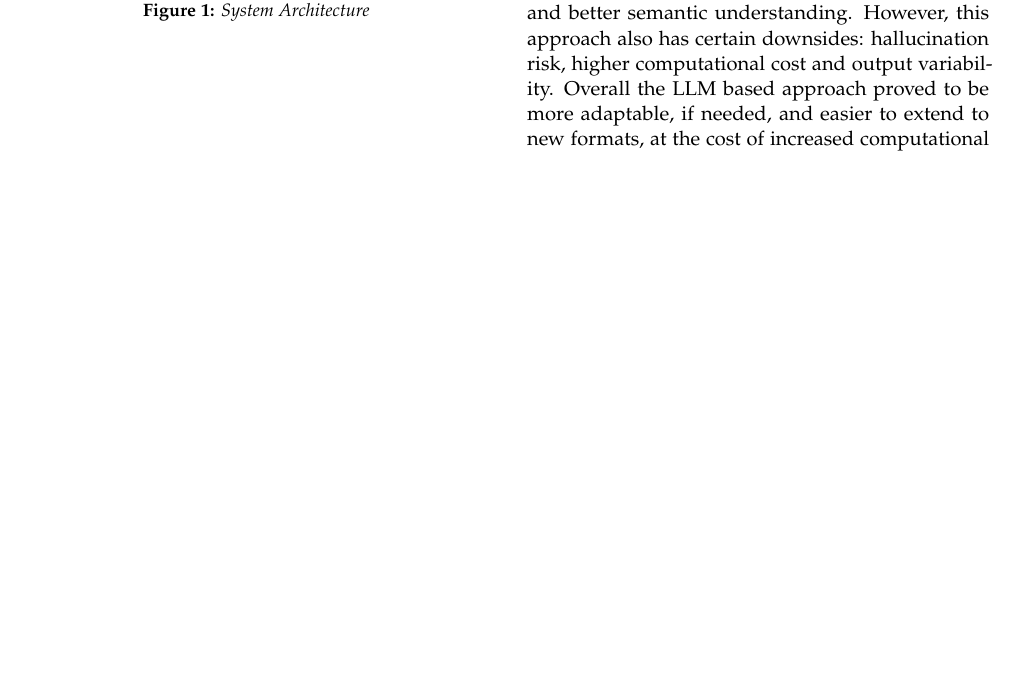
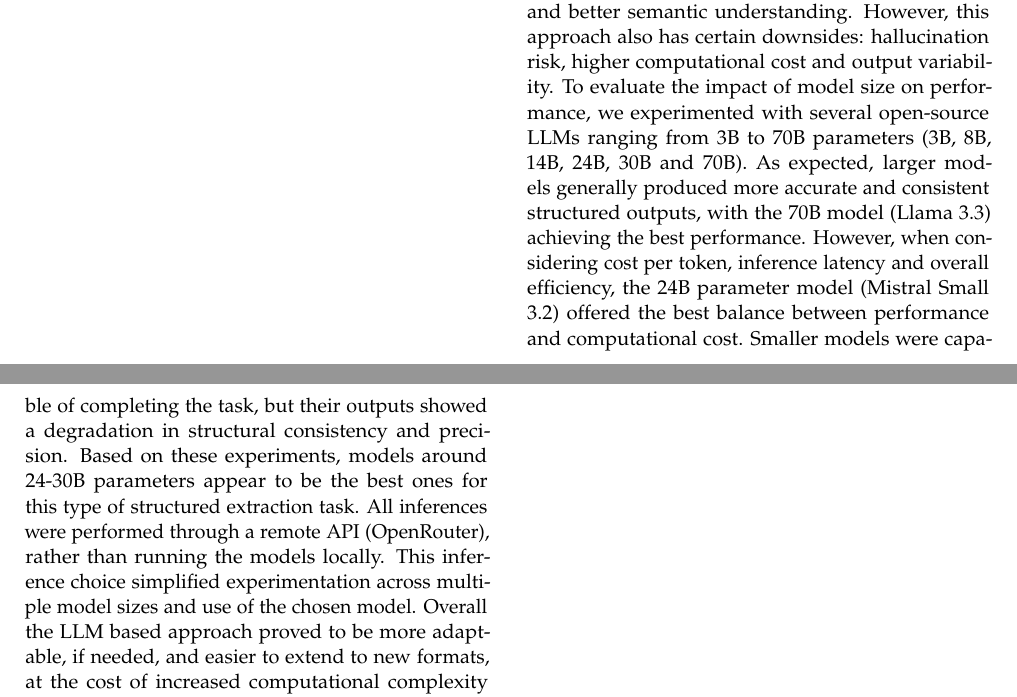
Before and after one commit to christianfaccio/automatic_summarization_system, a LaTeX document (report/main.tex): part of page 2 of 2 before the commit and two parts of pages 2 and 3 of 3 after it, the two joined at a grey line, cut so that both start at the same text, the shorter picture padded with empty space. Compiled offline with pdfLaTeX.

Commit message:
Updated report with detailed evaluation of LLM approach

```diff
--- a/report/main.tex
+++ b/report/main.tex
@@ -119,7 +119,9 @@
 
 We would like to emphasize that this method was possible just because the documents are similar in writing and format, thus the lack of flexibility of the method. But, given that we needed structured and specially formatted information, this was a good approach. The results are shown in the \texttt{info.json} file and are pretty good indeed, even if in some cases we were not able to extract all the data. Unfortunately, with small text variations this method stops working correctly.
 
-We also implemented an alternative approach with a transformer, to see and compare the performance with the former method. The main objective of this approach was to evaluate whether a transformer-based model could recude the amount of the manual logic while improving flexibility and robustness. Unlike the previous method, which relied a lot on rules, regular expressions and specific heuristics, the LLM-based system leaves most of the semantic interpretation to the model itself. After extracting the raw text from the PDF files and segmenting it by articles, each relevant section is provided to the LLM with a specific prompt for each section. The extracted data from all documents are then combined into a structured file: \texttt{info\_mistral.json}. This approach provided several advantages like higher flexibility and better semantic understanding. However, this approach also has certain downsides: hallucination risk, higher computational cost and output variability. Overall the LLM based approach proved to be more adaptable, if needed, and easier to extend to new formats, at the cost of increased computational complexity and potential reliability issues.
+We also implemented an alternative approach with a transformer, to see and compare the performance with the former method. The main objective of this approach was to evaluate whether a transformer-based model could recude the amount of the manual logic while improving flexibility and robustness. Unlike the previous method, which relied a lot on rules, regular expressions and specific heuristics, the LLM-based system leaves most of the semantic interpretation to the model itself. After extracting the raw text from the PDF files and segmenting it by articles, each relevant section is provided to the LLM with a specific prompt for each section. The extracted data from all documents are then combined into a structured file: \texttt{info\_mistral.json}. This approach provided several advantages like higher flexibility and better semantic understanding. However, this approach also has certain downsides: hallucination risk, higher computational cost and output variability. To evaluate the impact of model size on performance, we experimented with several open-source LLMs ranging from 3B to 70B parameters (3B, 8B, 14B, 24B, 30B and 70B). As expected, larger models generally produced more accurate and consistent structured outputs, with the 70B model (Llama 3.3) achieving the best performance. However, when considering cost per token, inference latency and overall efficiency, the 24B parameter model (Mistral Small 3.2) offered the best balance between performance and computational cost. Smaller models were capable of completing the task, but their outputs showed a degradation in structural consistency and precision. Based on these experiments, models around 24-30B parameters appear to be the best ones for this type of structured extraction task.
+All inferences were performed through a remote API (OpenRouter), rather than running the models locally. This inference choice simplified experimentation across multiple model sizes and use of the chosen model. Overall the LLM based approach proved to be more adaptable, if needed, and easier to extend to new formats, at the cost of increased computational complexity and potential reliability issues.
+
 
 \subsection{Generation}
 
```
Also changed, not shown: report/main.pdf.
